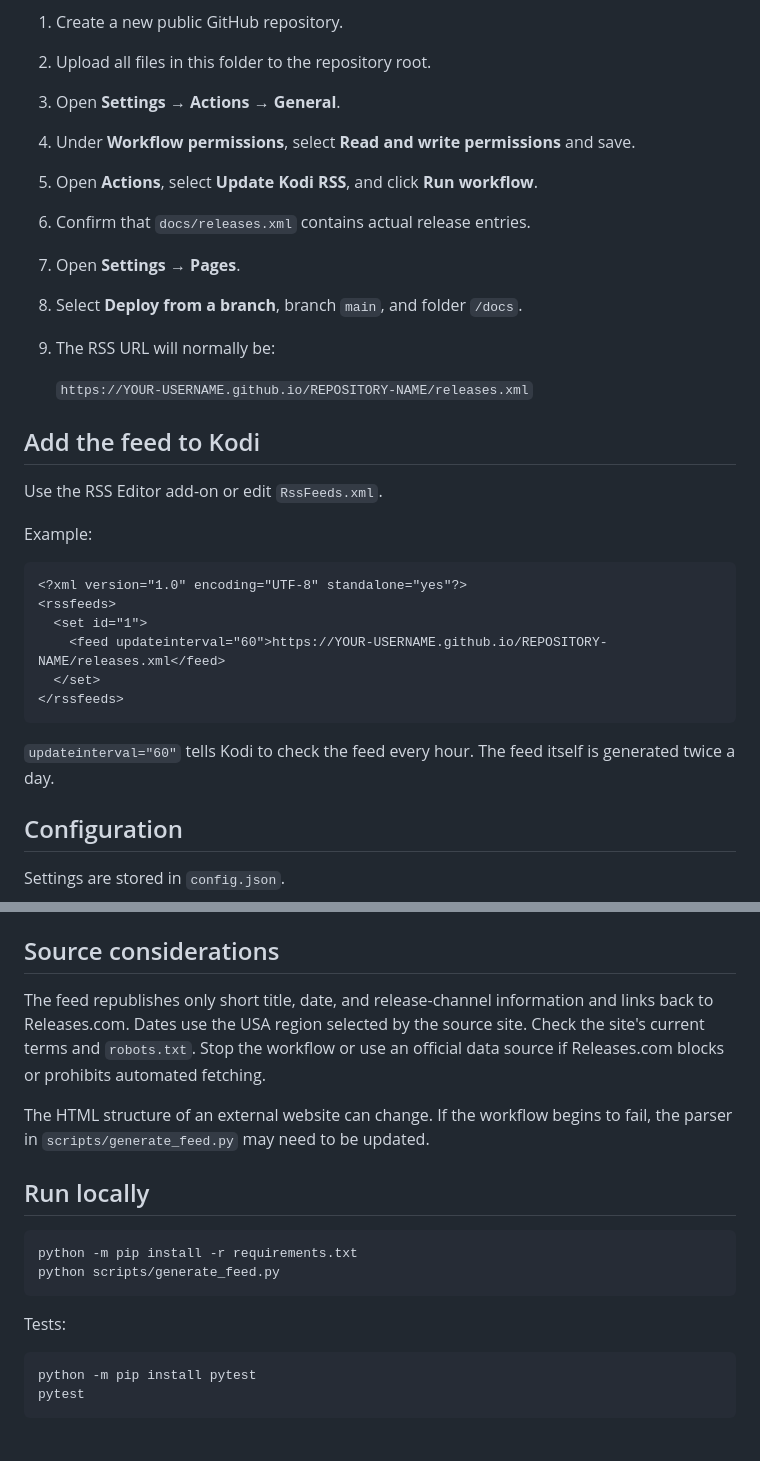
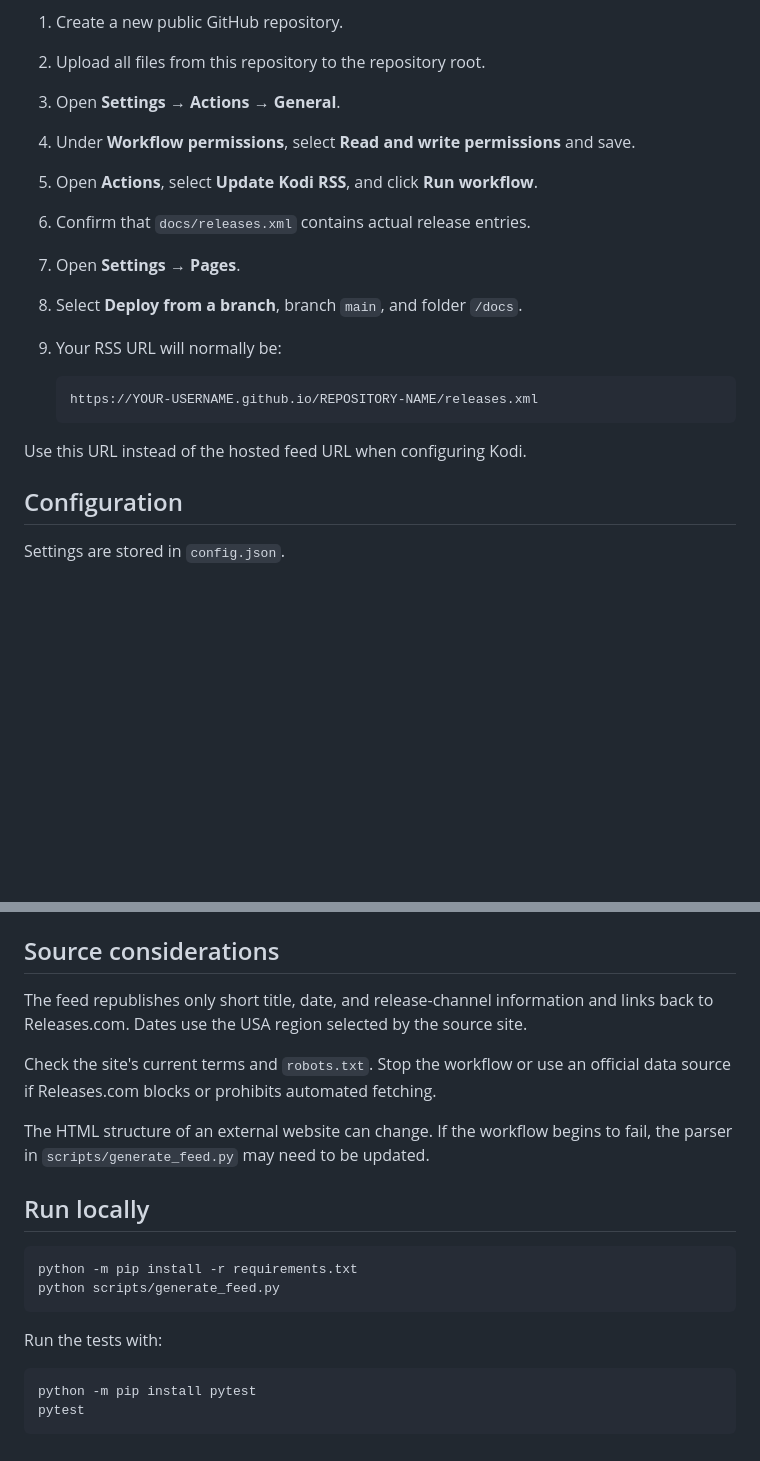
Before and after one commit to raffe1234/releases-kodi-rss, a Markdown page: README.md, 2 parts joined by grey strips. Drawn GitHub-style; blank space fills up the shorter version.

````diff
--- a/README.md
+++ b/README.md
@@ -21,32 +77,19 @@ GitHub Actions runs automatically at **08:17 and 20:17 Swedish local time**. The
 
 1. Create a new public GitHub repository.
-2. Upload all files in this folder to the repository root.
+2. Upload all files from this repository to the repository root.
 3. Open **Settings → Actions → General**.
 4. Under **Workflow permissions**, select **Read and write permissions** and save.
 5. Open **Actions**, select **Update Kodi RSS**, and click **Run workflow**.
 6. Confirm that `docs/releases.xml` contains actual release entries.
 7. Open **Settings → Pages**.
 8. Select **Deploy from a branch**, branch `main`, and folder `/docs`.
-9. The RSS URL will normally be:
+9. Your RSS URL will normally be:
 
-   `https://YOUR-USERNAME.github.io/REPOSITORY-NAME/releases.xml`
+   ```text
+   https://YOUR-USERNAME.github.io/REPOSITORY-NAME/releases.xml
+   ```
 
-## Add the feed to Kodi
-
-Use the RSS Editor add-on or edit `RssFeeds.xml`.
-
-Example:
-
-```xml
-<?xml version="1.0" encoding="UTF-8" standalone="yes"?>
-<rssfeeds>
-  <set id="1">
-    <feed updateinterval="60">https://YOUR-USERNAME.github.io/REPOSITORY-NAME/releases.xml</feed>
-  </set>
-</rssfeeds>
-```
-
-`updateinterval="60"` tells Kodi to check the feed every hour. The feed itself is generated twice a day.
+Use this URL instead of the hosted feed URL when configuring Kodi.
 
 ## Configuration
 
@@ -75,7 +118,9 @@ Settings are stored in `config.json`.
 
 ## Source considerations
 
-The feed republishes only short title, date, and release-channel information and links back to Releases.com. Dates use the USA region selected by the source site. Check the site's current terms and `robots.txt`. Stop the workflow or use an official data source if Releases.com blocks or prohibits automated fetching.
+The feed republishes only short title, date, and release-channel information and links back to Releases.com. Dates use the USA region selected by the source site.
+
+Check the site's current terms and `robots.txt`. Stop the workflow or use an official data source if Releases.com blocks or prohibits automated fetching.
 
 The HTML structure of an external website can change. If the workflow begins to fail, the parser in `scripts/generate_feed.py` may need to be updated.
 
@@ -86,7 +131,7 @@ python -m pip install -r requirements.txt
 python scripts/generate_feed.py
 ```
 
-Tests:
+Run the tests with:
 
 ```bash
 python -m pip install pytest
````
Also changed, not shown: other parts of README.md (+60 -4 lines).
